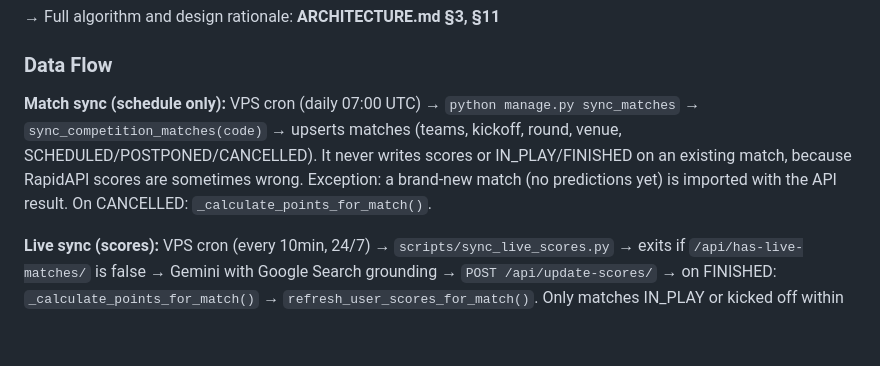
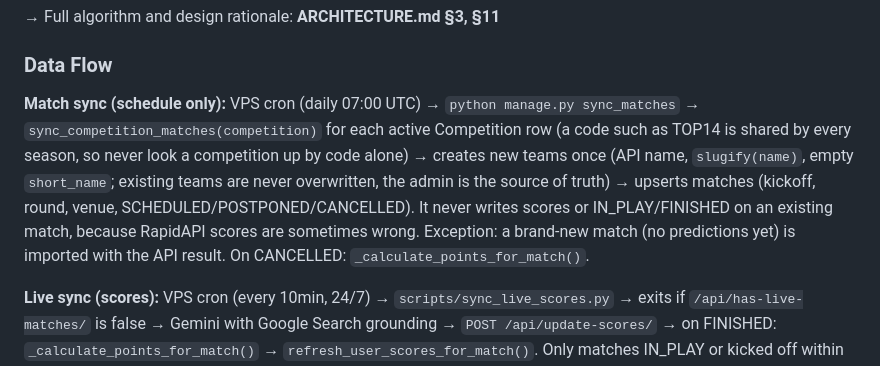
Before and after one commit to AmauryArmengaud/Ovalpronos, a Markdown page: CLAUDE.md, the part around the change. GitHub-like rendering; blank space fills up the shorter version.

Commit message:
Docs: update match sync description in CLAUDE.md
Co-Authored-By: Claude Opus 5.5 <noreply@anthropic.com>
Claude-Session: https://claude.ai/code/session_016pA69axusFtMWHos78WwdT

```diff
--- a/CLAUDE.md
+++ b/CLAUDE.md
@@ -220,7 +220,7 @@ Scoring logic: `apps/predictions/services.py::calculate_points()`. Orchestration
 
 ### Data Flow
 
-**Match sync (schedule only):** VPS cron (daily 07:00 UTC) → `python manage.py sync_matches` → `sync_competition_matches(code)` → upserts matches (teams, kickoff, round, venue, SCHEDULED/POSTPONED/CANCELLED). It never writes scores or IN_PLAY/FINISHED on an existing match, because RapidAPI scores are sometimes wrong. Exception: a brand-new match (no predictions yet) is imported with the API result. On CANCELLED: `_calculate_points_for_match()`.
+**Match sync (schedule only):** VPS cron (daily 07:00 UTC) → `python manage.py sync_matches` → `sync_competition_matches(competition)` for each active Competition row (a code such as TOP14 is shared by every season, so never look a competition up by code alone) → creates new teams once (API name, `slugify(name)`, empty `short_name`; existing teams are never overwritten, the admin is the source of truth) → upserts matches (kickoff, round, venue, SCHEDULED/POSTPONED/CANCELLED). It never writes scores or IN_PLAY/FINISHED on an existing match, because RapidAPI scores are sometimes wrong. Exception: a brand-new match (no predictions yet) is imported with the API result. On CANCELLED: `_calculate_points_for_match()`.
 
 **Live sync (scores):** VPS cron (every 10min, 24/7) → `scripts/sync_live_scores.py` → exits if `/api/has-live-matches/` is false → Gemini with Google Search grounding → `POST /api/update-scores/` → on FINISHED: `_calculate_points_for_match()` → `refresh_user_scores_for_match()`. Only matches IN_PLAY or kicked off within the last 3h are sent to Gemini; a match it misses must be scored in the admin (edit score + status, then "Recalculer les points"). `sync_if_live` is not scheduled.
 
```
